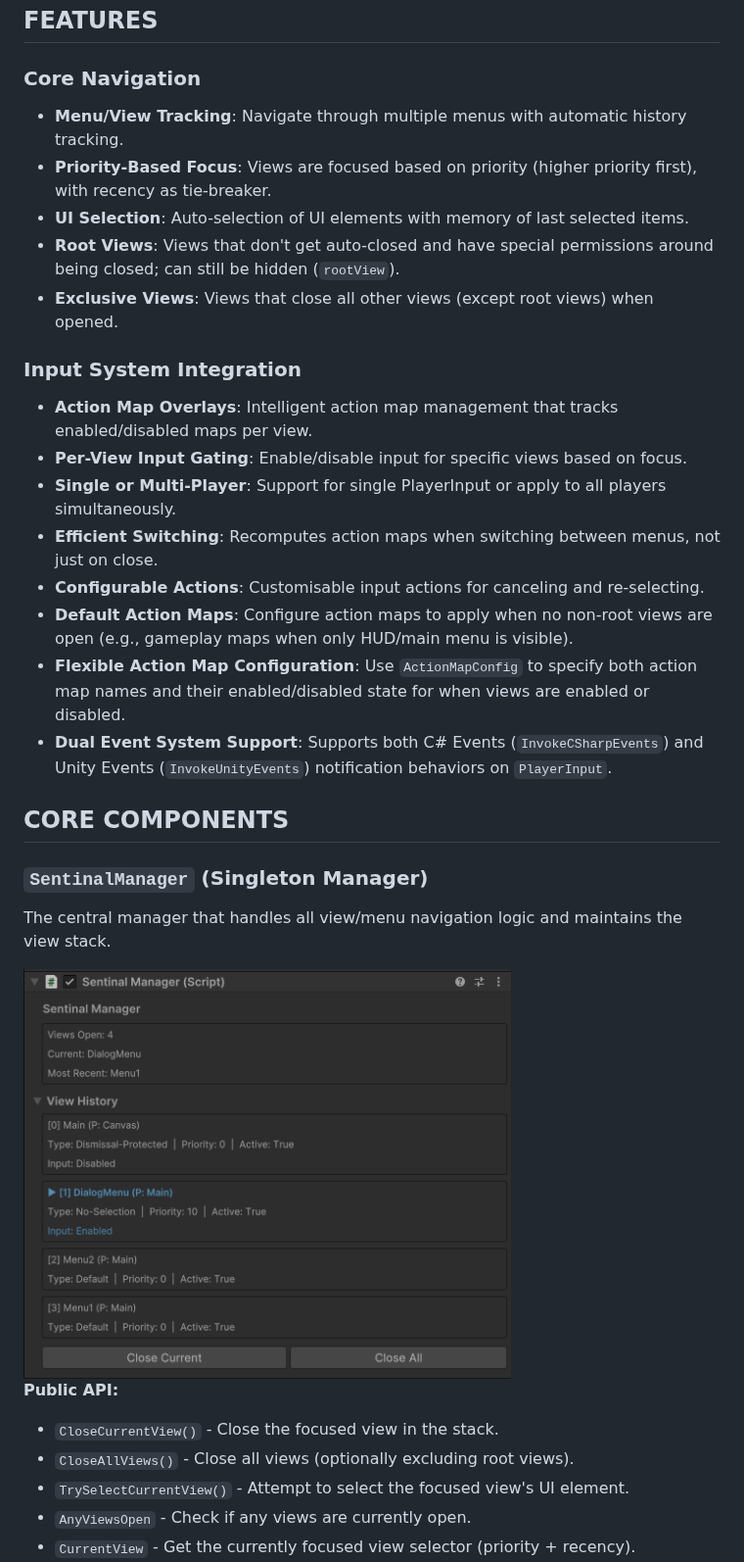
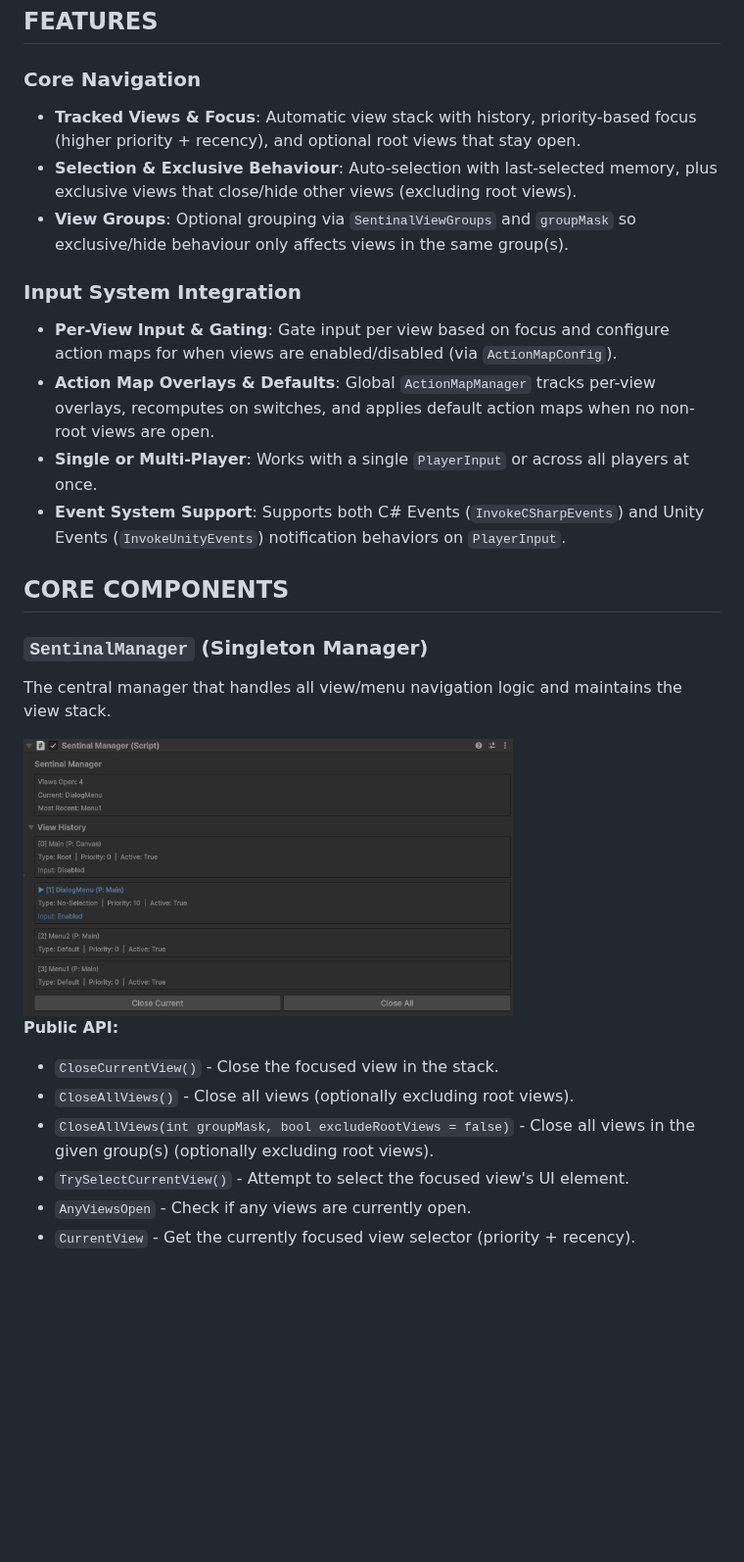
Before and after one commit to Tirtstan/Sentinal, a Markdown page: README.md, the part around one of its changes. Shown at 98% size. Rendered like a GitHub page; pictures changed too: Documentation/Images/SentinalInspector.png; blank space fills up the shorter version.

Commit message:
grouping

```diff
--- a/README.md
+++ b/README.md
@@ -37,22 +37,16 @@ https://github.com/Tirtstan/Sentinal.git
 
 ### Core Navigation
 
-- **Menu/View Tracking**: Navigate through multiple menus with automatic history tracking.
-- **Priority-Based Focus**: Views are focused based on priority (higher priority first), with recency as tie-breaker.
-- **UI Selection**: Auto-selection of UI elements with memory of last selected items.
-- **Root Views**: Views that don't get auto-closed and have special permissions around being closed; can still be hidden (`rootView`).
-- **Exclusive Views**: Views that close all other views (except root views) when opened.
+- **Tracked Views & Focus**: Automatic view stack with history, priority-based focus (higher priority + recency), and optional root views that stay open.
+- **Selection & Exclusive Behaviour**: Auto-selection with last-selected memory, plus exclusive views that close/hide other views (excluding root views).
+- **View Groups**: Optional grouping via `SentinalViewGroups` and `groupMask` so exclusive/hide behaviour only affects views in the same group(s).
 
 ### Input System Integration
 
-- **Action Map Overlays**: Intelligent action map management that tracks enabled/disabled maps per view.
-- **Per-View Input Gating**: Enable/disable input for specific views based on focus.
-- **Single or Multi-Player**: Support for single PlayerInput or apply to all players simultaneously.
-- **Efficient Switching**: Recomputes action maps when switching between menus, not just on close.
-- **Configurable Actions**: Customisable input actions for canceling and re-selecting.
-- **Default Action Maps**: Configure action maps to apply when no non-root views are open (e.g., gameplay maps when only HUD/main menu is visible).
-- **Flexible Action Map Configuration**: Use `ActionMapConfig` to specify both action map names and their enabled/disabled state for when views are enabled or disabled.
-- **Dual Event System Support**: Supports both C# Events (`InvokeCSharpEvents`) and Unity Events (`InvokeUnityEvents`) notification behaviors on `PlayerInput`.
+- **Per-View Input & Gating**: Gate input per view based on focus and configure action maps for when views are enabled/disabled (via `ActionMapConfig`).
+- **Action Map Overlays & Defaults**: Global `ActionMapManager` tracks per-view overlays, recomputes on switches, and applies default action maps when no non-root views are open.
+- **Single or Multi-Player**: Works with a single `PlayerInput` or across all players at once.
+- **Event System Support**: Supports both C# Events (`InvokeCSharpEvents`) and Unity Events (`InvokeUnityEvents`) notification behaviors on `PlayerInput`.
 
 ## CORE COMPONENTS
 
@@ -66,6 +60,7 @@ The central manager that handles all view/menu navigation logic and maintains th
 
 - `CloseCurrentView()` - Close the focused view in the stack.
 - `CloseAllViews()` - Close all views (optionally excluding root views).
+- `CloseAllViews(int groupMask, bool excludeRootViews = false)` - Close all views in the given group(s) (optionally excluding root views).
 - `TrySelectCurrentView()` - Attempt to select the focused view's UI element.
 - `AnyViewsOpen` - Check if any views are currently open.
 - `CurrentView` - Get the currently focused view selector (priority + recency).
```
Also changed, not shown: other parts of README.md (+3 -2 lines), CHANGELOG.md (+27 -0 lines), Documentation/Images/ViewSelector.png, 12 other files.
